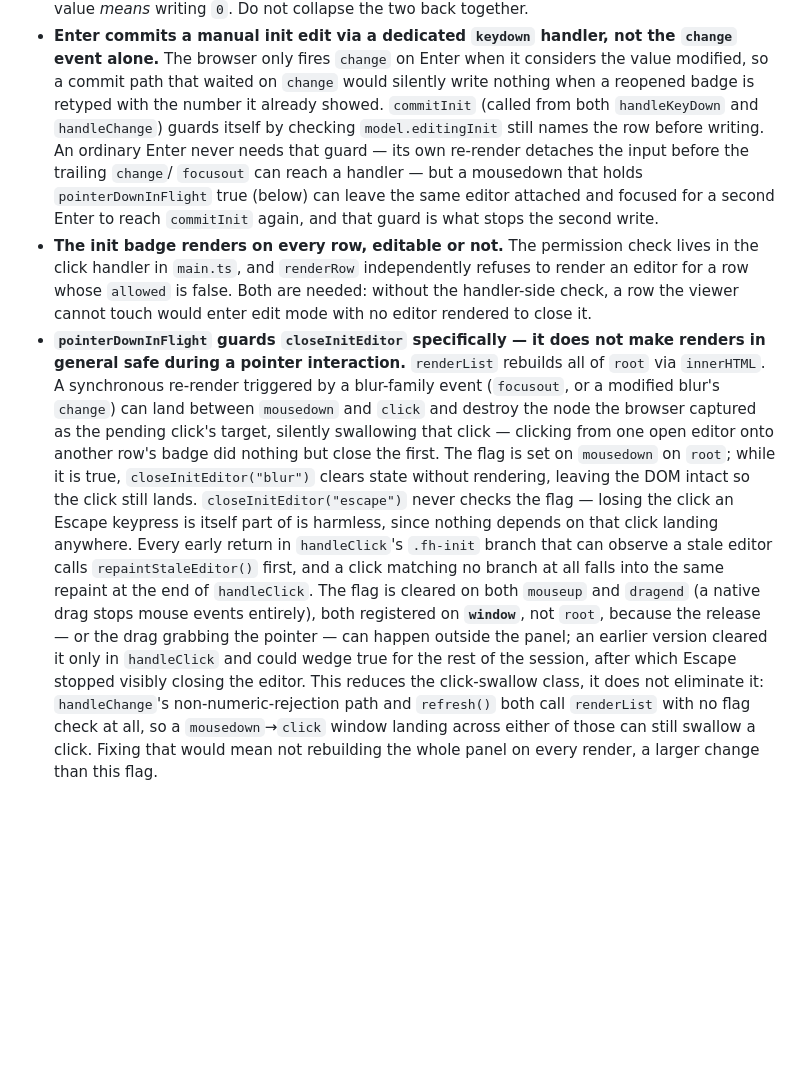
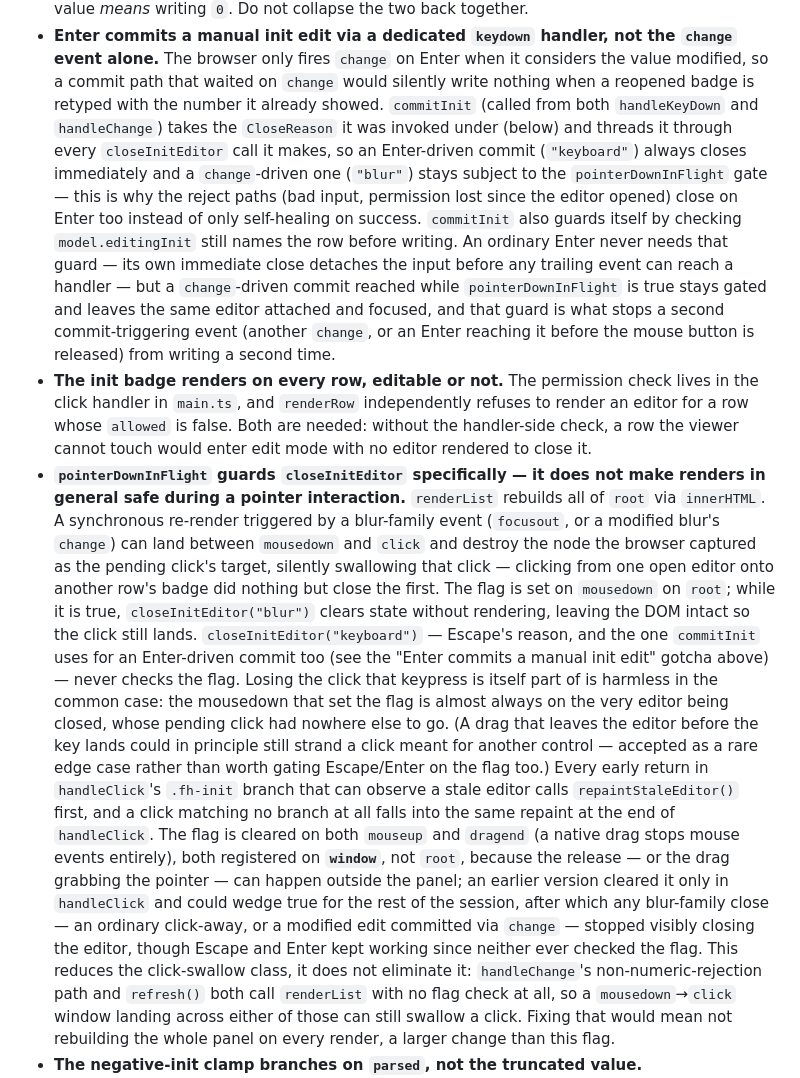
Before and after one commit to abottchen/obr-forge-helper, a Markdown page: CLAUDE.md, the part around the change. GitHub-like rendering; blank space fills up the shorter version.

Commit message:
Update CLAUDE.md for the CloseReason rename and correct two stale claims
- The "Enter commits a manual init edit" gotcha described commitInit's
  double-write guard purely in terms of two successive Enters, which
  is no longer reachable now that an Enter-driven close always renders
  immediately (see the CloseReason rename in an earlier commit).
  Rewrote it to describe the reason-threading and the change-then-Enter
  sequence that now actually exercises the guard.
- The pointerDownInFlight gotcha's "after which Escape stopped visibly
  closing the editor" is no longer true — Escape (and Enter) bypass the
  flag entirely. Restated as "any blur-family close ... stopped visibly
  closing the editor, though Escape and Enter kept working".
- Softened "nothing depends on that click landing anywhere": the
  mousedown that sets the flag is almost always on the very editor
  being closed, but a drag that leaves the editor before the key lands
  could in principle still strand a click meant for another control —
  called out as an accepted edge case rather than a hard guarantee.

```diff
--- a/CLAUDE.md
+++ b/CLAUDE.md
@@ -85,13 +85,20 @@ be open.
   it considers the value modified, so a commit path that waited on `change`
   would silently write nothing when a reopened badge is retyped with the
   number it already showed. `commitInit` (called from both `handleKeyDown`
-  and `handleChange`) guards itself by checking `model.editingInit` still
-  names the row before writing. An ordinary Enter never needs that guard —
-  its own re-render detaches the input before the trailing `change`/
-  `focusout` can reach a handler — but a mousedown that holds
-  `pointerDownInFlight` true (below) can leave the same editor attached and
-  focused for a second Enter to reach `commitInit` again, and that guard is
-  what stops the second write.
+  and `handleChange`) takes the `CloseReason` it was invoked under (below)
+  and threads it through every `closeInitEditor` call it makes, so an
+  Enter-driven commit (`"keyboard"`) always closes immediately and a
+  `change`-driven one (`"blur"`) stays subject to the `pointerDownInFlight`
+  gate — this is why the reject paths (bad input, permission lost since the
+  editor opened) close on Enter too instead of only self-healing on success.
+  `commitInit` also guards itself by checking `model.editingInit` still names
+  the row before writing. An ordinary Enter never needs that guard — its own
+  immediate close detaches the input before any trailing event can reach a
+  handler — but a `change`-driven commit reached while `pointerDownInFlight`
+  is true stays gated and leaves the same editor attached and focused, and
+  that guard is what stops a second commit-triggering event (another
+  `change`, or an Enter reaching it before the mouse button is released)
+  from writing a second time.
 - **The init badge renders on every row, editable or not.** The permission
   check lives in the click handler in `main.ts`, and `renderRow`
   independently refuses to render an editor for a row whose `allowed` is
@@ -106,18 +113,27 @@ be open.
   from one open editor onto another row's badge did nothing but close the
   first. The flag is set on `mousedown` on `root`; while it is true,
   `closeInitEditor("blur")` clears state without rendering, leaving the DOM
-  intact so the click still lands. `closeInitEditor("escape")` never checks
-  the flag — losing the click an Escape keypress is itself part of is
-  harmless, since nothing depends on that click landing anywhere. Every early
-  return in `handleClick`'s `.fh-init` branch that can observe a stale editor
-  calls `repaintStaleEditor()` first, and a click matching no branch at all
-  falls into the same repaint at the end of `handleClick`. The flag is
-  cleared on both `mouseup` and `dragend` (a native drag stops mouse events
-  entirely), both registered on **`window`**, not `root`, because the
-  release — or the drag grabbing the pointer — can happen outside the panel;
-  an earlier version cleared it only in `handleClick` and could wedge true
-  for the rest of the session, after which Escape stopped visibly closing the
-  editor. This reduces the click-swallow class, it does not eliminate it:
+  intact so the click still lands. `closeInitEditor("keyboard")` — Escape's
+  reason, and the one `commitInit` uses for an Enter-driven commit too (see
+  the "Enter commits a manual init edit" gotcha above) — never checks the
+  flag. Losing the click that keypress is itself part of is harmless in the
+  common case: the mousedown that set the flag is almost always on the very
+  editor being closed, whose pending click had nowhere else to go. (A drag
+  that leaves the editor before the key lands could in principle still strand
+  a click meant for another control — accepted as a rare edge case rather
+  than worth gating Escape/Enter on the flag too.) Every early return in
+  `handleClick`'s `.fh-init` branch that can observe a stale editor calls
+  `repaintStaleEditor()` first, and a click matching no branch at all falls
+  into the same repaint at the end of `handleClick`. The flag is cleared on
+  both `mouseup` and `dragend` (a
+  native drag stops mouse events entirely), both registered on **`window`**,
+  not `root`, because the release — or the drag grabbing the pointer — can
+  happen outside the panel; an earlier version cleared it only in
+  `handleClick` and could wedge true for the rest of the session, after which
+  any blur-family close — an ordinary click-away, or a modified edit
+  committed via `change` — stopped visibly closing the editor, though Escape
+  and Enter kept working since neither ever checked the flag. This reduces
+  the click-swallow class, it does not eliminate it:
   `handleChange`'s non-numeric-rejection path and `refresh()` both call
   `renderList` with no flag check at all, so a `mousedown`→`click` window
   landing across either of those can still swallow a click. Fixing that
```
